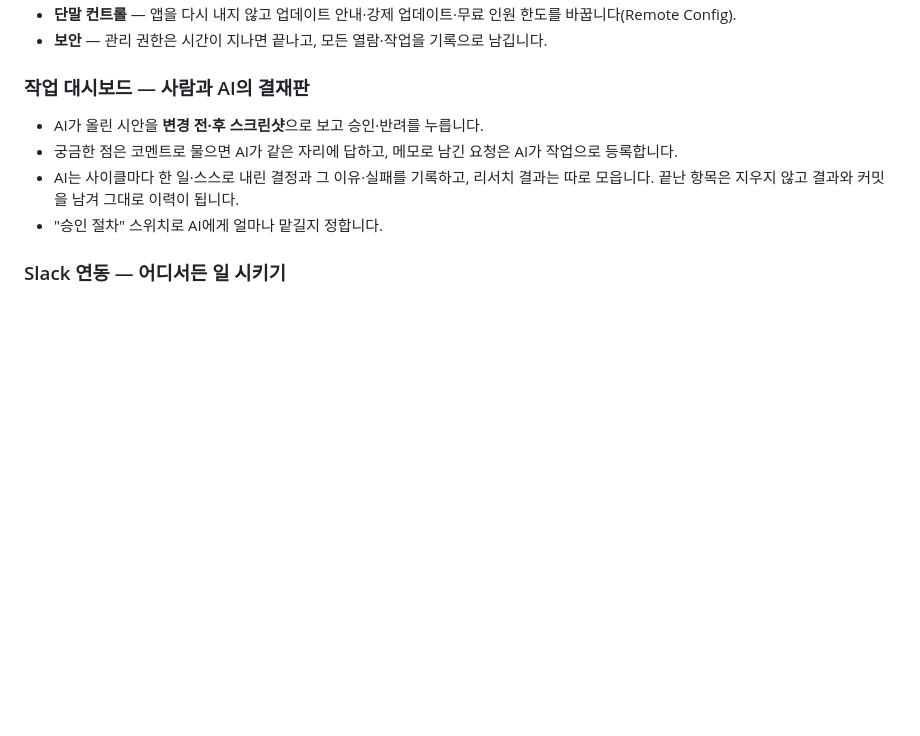
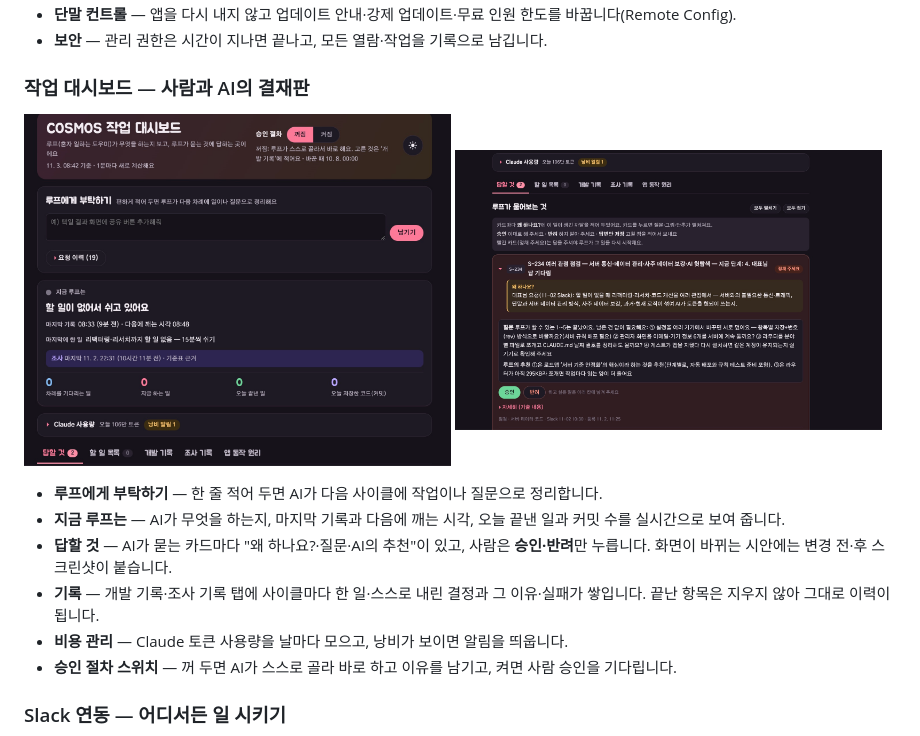
Before and after one commit to beomboo/sajurang-showcase, a Markdown page: README.md, the part around the change. Rendered like a GitHub page; pictures changed too: images/dashboard-reply.jpg (added), images/dashboard-status.jpg (added); blank space fills up the shorter version.

Commit message:
작업 대시보드 실제 화면 2장과 설명(루프에게 부탁하기·지금 루프는·답할 것·기록·비용 관리)
Co-Authored-By: Claude Opus 5.5 <noreply@anthropic.com>

```diff
--- a/README.md
+++ b/README.md
@@ -71,10 +71,17 @@ flowchart LR
 
 ### 작업 대시보드 — 사람과 AI의 결재판
 
-- AI가 올린 시안을 **변경 전·후 스크린샷**으로 보고 승인·반려를 누릅니다.
-- 궁금한 점은 코멘트로 물으면 AI가 같은 자리에 답하고, 메모로 남긴 요청은 AI가 작업으로 등록합니다.
-- AI는 사이클마다 한 일·스스로 내린 결정과 그 이유·실패를 기록하고, 리서치 결과는 따로 모읍니다. 끝난 항목은 지우지 않고 결과와 커밋을 남겨 그대로 이력이 됩니다.
-- "승인 절차" 스위치로 AI에게 얼마나 맡길지 정합니다.
+<p>
+  <img src="images/dashboard-status.jpg" width="49%" alt="작업 대시보드 — 승인 절차 스위치, 루프에게 부탁하기, 지금 루프 상태, Claude 사용량">
+  <img src="images/dashboard-reply.jpg" width="49%" alt="작업 대시보드 — AI가 묻는 카드(왜 하나요·질문·추천·승인/반려)">
+</p>
+
+- **루프에게 부탁하기** — 한 줄 적어 두면 AI가 다음 사이클에 작업이나 질문으로 정리합니다.
+- **지금 루프는** — AI가 무엇을 하는지, 마지막 기록과 다음에 깨는 시각, 오늘 끝낸 일과 커밋 수를 실시간으로 보여 줍니다.
+- **답할 것** — AI가 묻는 카드마다 "왜 하나요?·질문·AI의 추천"이 있고, 사람은 **승인·반려**만 누릅니다. 화면이 바뀌는 시안에는 변경 전·후 스크린샷이 붙습니다.
+- **기록** — 개발 기록·조사 기록 탭에 사이클마다 한 일·스스로 내린 결정과 그 이유·실패가 쌓입니다. 끝난 항목은 지우지 않아 그대로 이력이 됩니다.
+- **비용 관리** — Claude 토큰 사용량을 날마다 모으고, 낭비가 보이면 알림을 띄웁니다.
+- **승인 절차 스위치** — 꺼 두면 AI가 스스로 골라 바로 하고 이유를 남기고, 켜면 사람 승인을 기다립니다.
 
 ### Slack 연동 — 어디서든 일 시키기
 
```
